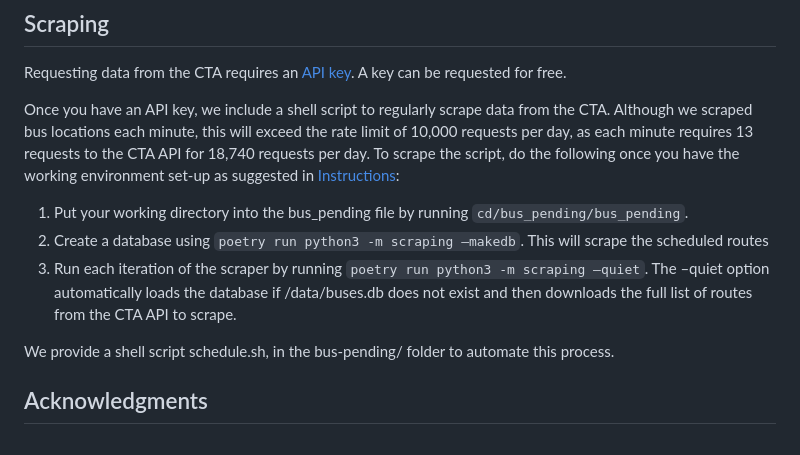
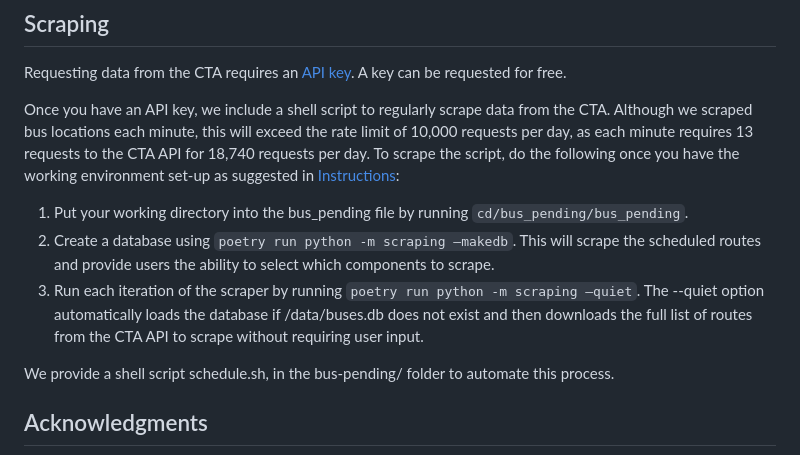
Before and after one commit to uchicago-mscapp-projects/bus_pending, a Markdown page: README.md, the part around the change printed below. Drawn GitHub-style.

```diff
--- a/README.md
+++ b/README.md
@@ -37,8 +37,8 @@ Requesting data from the CTA requires an [API key](https://www.ctabustracker.com
 Once you have an API key, we include a shell script to regularly scrape data from the CTA. Although we scraped bus locations each minute, this will exceed the rate limit of 10,000 requests per day, as each minute requires 13 requests to the CTA API for 18,740 requests per day.
 To scrape the script, do the following once you have the working environment set-up as suggested in [Instructions](#instructions):
 1. Put your working directory into the bus_pending file by running `cd/bus_pending/bus_pending`.
-2. Create a database using `poetry run python3 -m scraping –makedb`. This will scrape the scheduled routes
-3. Run each iteration of the scraper by running `poetry run python3 -m scraping –quiet`. The –quiet option automatically loads the database if /data/buses.db does not exist and then downloads the full list of routes from the CTA API to scrape.
+2. Create a database using `poetry run python -m scraping –makedb`. This will scrape the scheduled routes and provide users the ability to select which components to scrape.
+3. Run each iteration of the scraper by running `poetry run python -m scraping –quiet`. The --quiet option automatically loads the database if /data/buses.db does not exist and then downloads the full list of routes from the CTA API to scrape without requiring user input.
 
 We provide a shell script schedule.sh, in the bus-pending/ folder to automate this process.
 
```
Also changed, not shown: other parts of README.md (+2 -2 lines).
